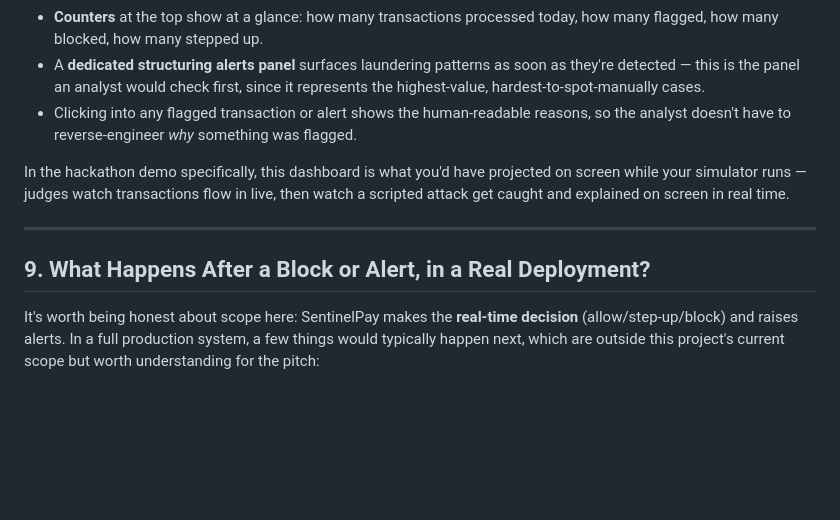
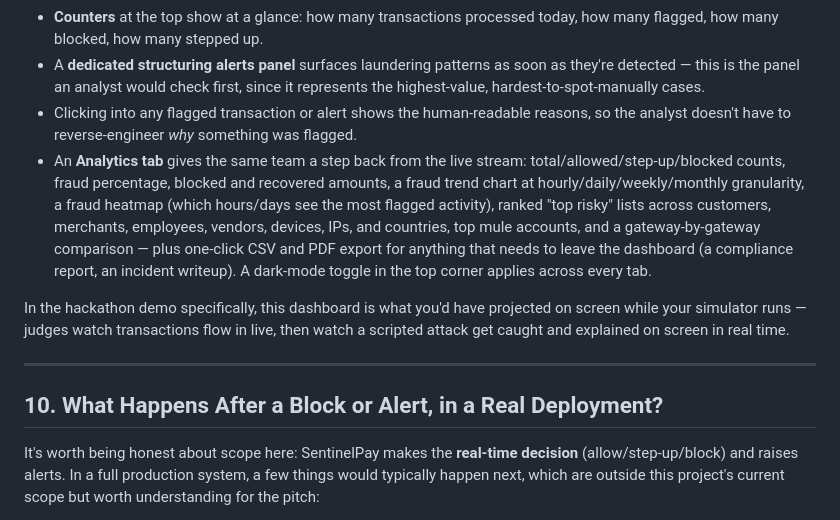
Before and after one commit to tejo123-HUB/sentinelpay, a Markdown page: user-manual.md, the part around one of its changes. Drawn GitHub-style; blank space fills up the shorter version.

```diff
--- a/user-manual.md
+++ b/user-manual.md
@@ -142,12 +155,13 @@ In a real deployment, a fraud operations analyst would have this dashboard open
 - **Counters** at the top show at a glance: how many transactions processed today, how many flagged, how many blocked, how many stepped up.
 - A **dedicated structuring alerts panel** surfaces laundering patterns as soon as they're detected — this is the panel an analyst would check first, since it represents the highest-value, hardest-to-spot-manually cases.
 - Clicking into any flagged transaction or alert shows the human-readable reasons, so the analyst doesn't have to reverse-engineer *why* something was flagged.
+- An **Analytics tab** gives the same team a step back from the live stream: total/allowed/step-up/blocked counts, fraud percentage, blocked and recovered amounts, a fraud trend chart at hourly/daily/weekly/monthly granularity, a fraud heatmap (which hours/days see the most flagged activity), ranked "top risky" lists across customers, merchants, employees, vendors, devices, IPs, and countries, top mule accounts, and a gateway-by-gateway comparison — plus one-click CSV and PDF export for anything that needs to leave the dashboard (a compliance report, an incident writeup). A dark-mode toggle in the top corner applies across every tab.
 
 In the hackathon demo specifically, this dashboard is what you'd have projected on screen while your simulator runs — judges watch transactions flow in live, then watch a scripted attack get caught and explained on screen in real time.
 
 ---
 
-## 9. What Happens After a Block or Alert, in a Real Deployment?
+## 10. What Happens After a Block or Alert, in a Real Deployment?
 
 It's worth being honest about scope here: SentinelPay makes the **real-time decision** (allow/step-up/block) and raises alerts. In a full production system, a few things would typically happen next, which are outside this project's current scope but worth understanding for the pitch:
 
```
Also changed, not shown: other parts of user-manual.md (+17 -4 lines), README.md (+32 -12 lines).
